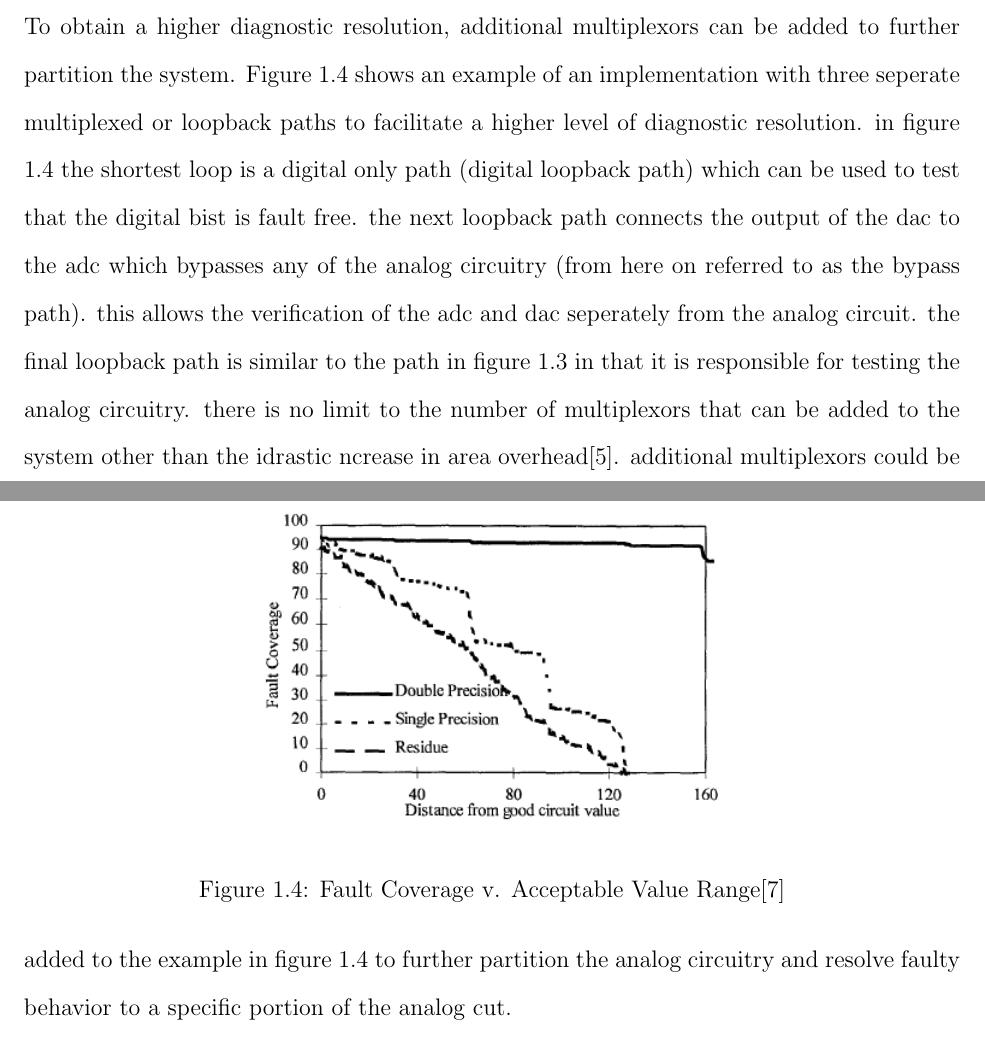
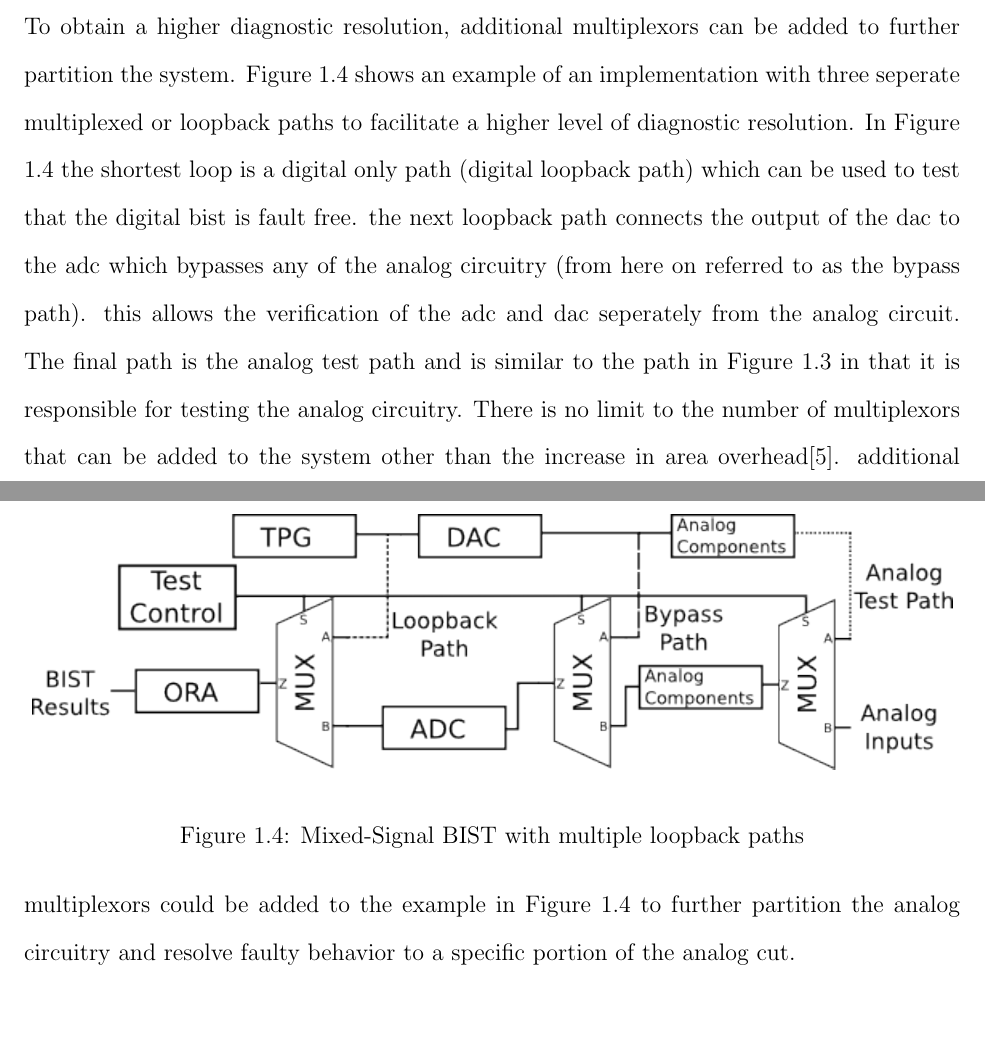
Before and after one commit to luscoma/AUThesis, a LaTeX thesis (Thesis.tex): two parts of pages 18 and 19 of 53, joined at a grey line, cut so that both start at the same text, the shorter picture padded with empty space. Compiled offline with pdfLaTeX.

Commit message:
Added in the last image, only need to proofread it now

```diff
--- a/Thesis.tex
+++ b/Thesis.tex
@@ -203,15 +203,14 @@ In a mixed-signal environment both digital and analog systems coexist and intera
 	\label{fig:mixedbist1}
 \end{figure}
 
-Figure \ref{fig:mixedbist1} shows a basic version of this mixed-signal BIST approach using two multiplexors.  In this case one multiplexor is placed before the DAC to select between the BIST patterns and the system circuitry and a second multiplexor is positioned at the input of the analog system to select between the system level inputs and the analog outputs.  These two multiplexors form a loop allowing the generated TPG pattern to be converted into an analog signal and propogate through any analog circuitry before being routed back through the analog inputs to the DAC for analysis by the ORA.  While this implementation does allow testing of all analog components, it does not allow a high level of diagnostic resolution\cite{syschip}.  To obtain a higher diagnostic resolution, additional multiplexors can be added to further partition the system. Figure \ref{fig:mixedbist_paths}
+Figure \ref{fig:mixedbist1} shows a basic version of this mixed-signal BIST approach using two multiplexors.  In this case one multiplexor is placed before the DAC to select between the BIST patterns and the system circuitry and a second multiplexor is positioned at the input of the analog system to select between the system level inputs and the analog outputs.  These two multiplexors form a loop allowing the generated TPG pattern to be converted into an analog signal and propogate through any analog circuitry before being routed back through the analog inputs to the DAC for analysis by the ORA.  While this implementation does allow testing of all analog components, it does not allow a high level of diagnostic resolution\cite{syschip}.  To obtain a higher diagnostic resolution, additional multiplexors can be added to further partition the system. Figure \ref{fig:mixedbist_paths} shows an example of an implementation with three seperate multiplexed or loopback paths to facilitate a higher level of diagnostic resolution.  In Figure \ref{fig:mixedbist_paths} the shortest loop is a digital only path (digital loopback path) which can be used to test that the digital bist is fault free.  the next loopback path connects the output of the dac to the adc which bypasses any of the analog circuitry (from here on referred to as the bypass path).  this allows the verification of the adc and dac seperately from the analog circuit.  The final path is the analog test path and is similar to the path in Figure \ref{fig:mixedbist1} in that it is responsible for testing the analog circuitry.  There is no limit to the number of multiplexors that can be added to the system other than the increase in area overhead\cite{syschip}.  additional multiplexors could be added to the example in Figure \ref{fig:mixedbist_paths} to further partition the analog circuitry and resolve faulty behavior to a specific portion of the analog cut.
 \begin{figure}
 	\begin{center}
-		\includegraphics[scale=.6]{images/analog-fault-coverage}
+		\includegraphics[scale=1]{images/mixedbist-paths}
 	\end{center}
-	\caption{Fault Coverage v. Acceptable Value Range\cite{stroud-analog}}
+	\caption{Mixed-Signal BIST with multiple loopback paths}
 	\label{fig:mixedbist_paths}
 \end{figure}
-shows an example of an implementation with three seperate multiplexed or loopback paths to facilitate a higher level of diagnostic resolution.  in figure \ref{fig:mixedbist_paths} the shortest loop is a digital only path (digital loopback path) which can be used to test that the digital bist is fault free.  the next loopback path connects the output of the dac to the adc which bypasses any of the analog circuitry (from here on referred to as the bypass path).  this allows the verification of the adc and dac seperately from the analog circuit.  the final loopback path is similar to the path in figure \ref{fig:mixedbist1} in that it is responsible for testing the analog circuitry.  there is no limit to the number of multiplexors that can be added to the system other than the idrastic ncrease in area overhead\cite{syschip}.  additional multiplexors could be added to the example in figure \ref{fig:mixedbist_paths} to further partition the analog circuitry and resolve faulty behavior to a specific portion of the analog cut.
 
 In Figure \ref{fig:mixedbist_paths} the digital loopback path is of particular importance.  \cite{stroud-analog} has shown that a digital loopback path is highly advantageous when testing the digital portion of the BIST circuitry.  In a digital only environment the BIST produces exactly one output for a given set of inputs; however, without the digital loopback path the TPG outputs are not directly observable.  To observe the outputs of the TPG requires conversion via the DAC and reconversion via the ADC.  This will cause variations in the expected results due to the inherent variations which occur in analog signals and circuits.   To account for these variations, a range of acceptable values must be considered instead of an exact signature\cite{stroud-analog}.
 
```
Also changed, not shown: Thesis.pdf, images/mixedbist-paths.png (added).
